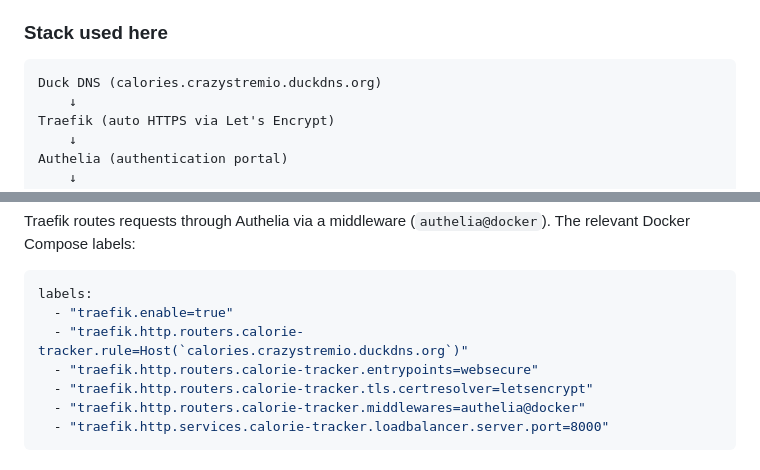
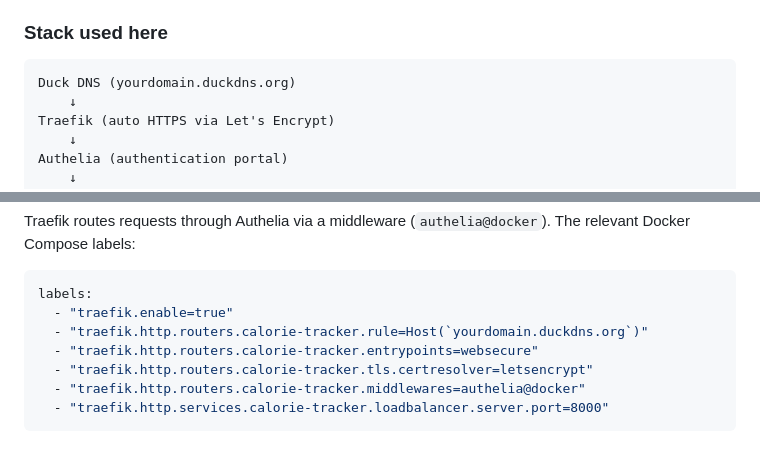
Before and after one commit to ragvri/calorie-tracker, a Markdown page: README.md, 2 parts joined by grey strips. Rendered like a GitHub page.

Commit message:
Sanitize: replace real domain with placeholder

````diff
--- a/README.md
+++ b/README.md
@@ -90,7 +90,7 @@ This app is deployed on a home server behind **Traefik** (reverse proxy with aut
 ### Stack used here
 
 ```
-Duck DNS (calories.crazystremio.duckdns.org)
+Duck DNS (yourdomain.duckdns.org)
     ↓
 Traefik (auto HTTPS via Let's Encrypt)
     ↓
@@ -106,7 +106,7 @@ Traefik routes requests through Authelia via a middleware (`authelia@docker`). T
 ```yaml
 labels:
   - "traefik.enable=true"
-  - "traefik.http.routers.calorie-tracker.rule=Host(`calories.crazystremio.duckdns.org`)"
+  - "traefik.http.routers.calorie-tracker.rule=Host(`yourdomain.duckdns.org`)"
   - "traefik.http.routers.calorie-tracker.entrypoints=websecure"
   - "traefik.http.routers.calorie-tracker.tls.certresolver=letsencrypt"
   - "traefik.http.routers.calorie-tracker.middlewares=authelia@docker"
````
